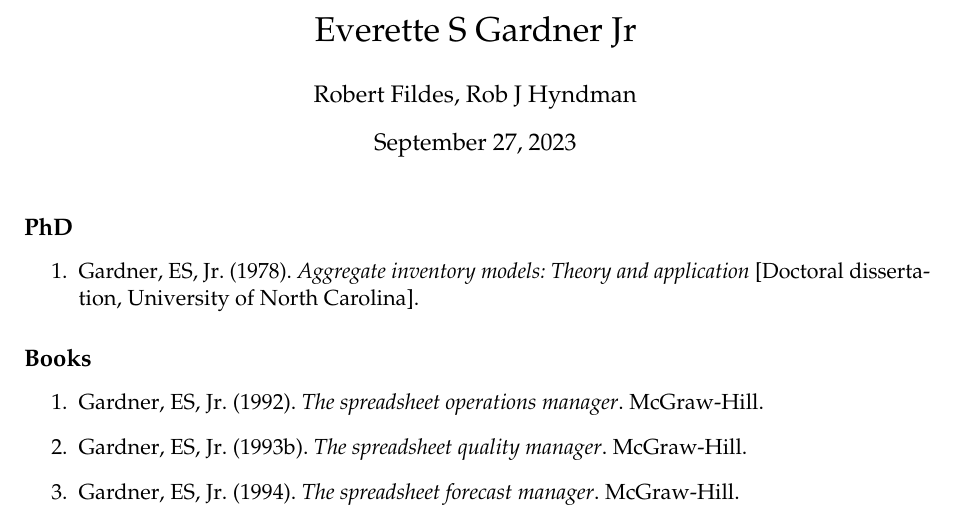
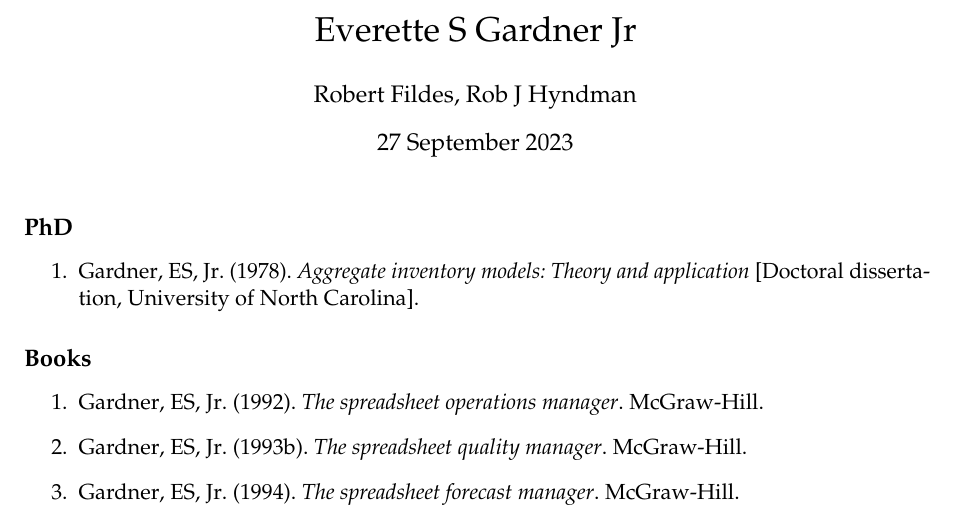
Before and after one commit to robjhyndman/gardner_obituary, a LaTeX document (Gardner.tex): part of page 1 of 3, cut so that both start at the same text. Compiled offline with pdfLaTeX.

Commit message:
Updates from Overleaf

```diff
--- a/Gardner.tex
+++ b/Gardner.tex
@@ -1,8 +1,9 @@
 \documentclass[11pt, a4paper]{article}
 \usepackage{fullpage, mathpazo, microtype}
+\usepackage[no-weekday]{eukdate}
 \usepackage[style=apa, terseinits=true, backend=biber, natbib=true, sorting=ynt, url=false, doi=false]{biblatex}
 \defbibenvironment{bibliography}{\enumerate}{\endenumerate}{\item}
-\defbibfilter{notbooks}{not type=book and not type=thesis}
+\defbibfilter{other}{not type=book and not type=thesis}
 \bibliography{Gardner}
 
 \begin{document}
```
Also changed, not shown: Gardner.tex (3 more changed lines).
